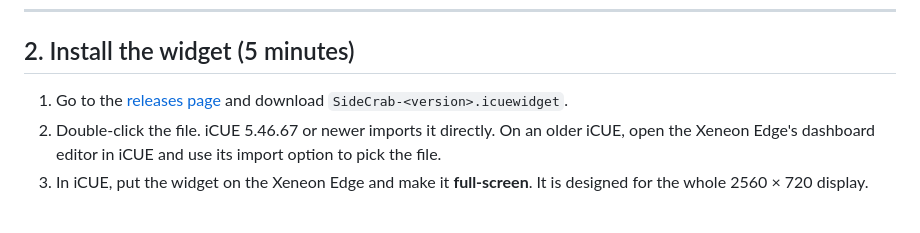
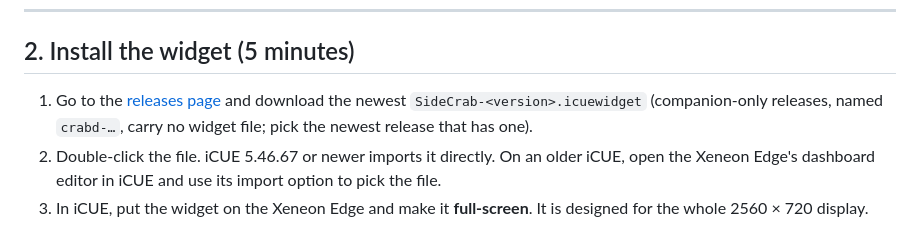
Before and after one commit to Dixie-sketch/Clawdeck, a Markdown page: docs/GETTING-STARTED.md, the part around the change. Drawn GitHub-style.

Commit message:
docs: widget download points at the releases list, not /latest

```diff
--- a/docs/GETTING-STARTED.md
+++ b/docs/GETTING-STARTED.md
@@ -44,8 +44,9 @@ is a Windows service; there is no other build.
 
 ## 2. Install the widget (5 minutes)
 
-1. Go to the [releases page](https://github.com/Dixie-sketch/Clawdeck/releases/latest) and
-   download `SideCrab-<version>.icuewidget`.
+1. Go to the [releases page](https://github.com/Dixie-sketch/Clawdeck/releases) and
+   download the newest `SideCrab-<version>.icuewidget` (companion-only releases, named
+   `crabd-…`, carry no widget file; pick the newest release that has one).
 2. Double-click the file. iCUE 5.46.67 or newer imports it directly. On an older iCUE, open the
    Xeneon Edge's dashboard editor in iCUE and use its import option to pick the file.
 3. In iCUE, put the widget on the Xeneon Edge and make it **full-screen**. It is designed for the
```
Also changed, not shown: README.md (+1 -1 lines).
